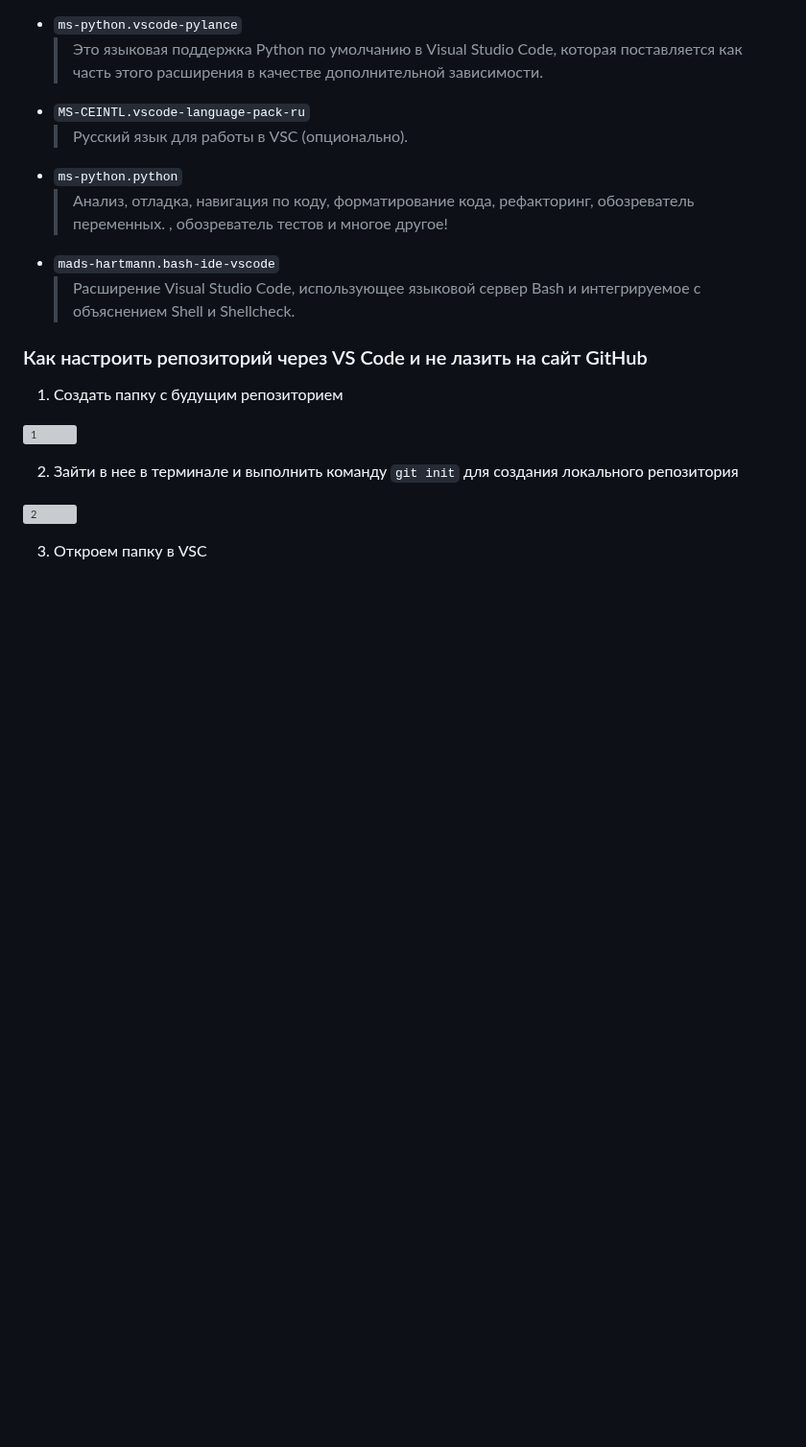
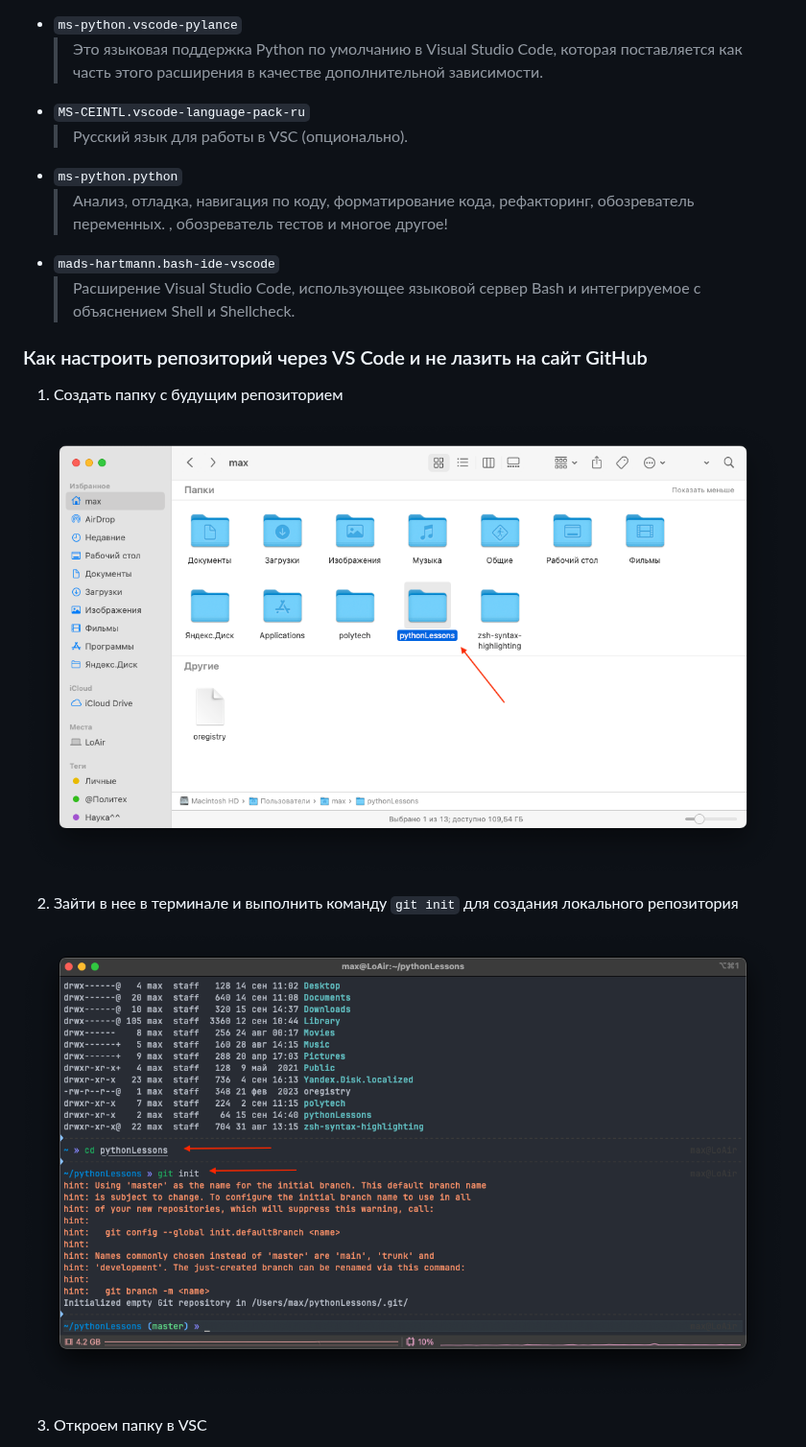
Before and after one commit to ZebraHead22/Informatics, a Markdown page: README.md, the part around one of its changes. Shown at 96% size. Drawn GitHub-style; blank space fills up the shorter version; grey boxes are pictures that could not be loaded.

```diff
--- a/README.md
+++ b/README.md
@@ -221,11 +221,11 @@ $ git clone [тут наш адрес]
 
 1. Создать папку с будущим репозиторием
 
-![1](./.pictures/1.png)
+![1](./assets/1.png)
 
 2. Зайти в нее в терминале и выполнить команду `git init` для создания локального репозитория
 
-![2](./.pictures/2.png)
+![2](./assets/2.png)
 
 3. Откроем папку в VSC
 
```
Also changed, not shown: other parts of README.md (+10 -10 lines).
